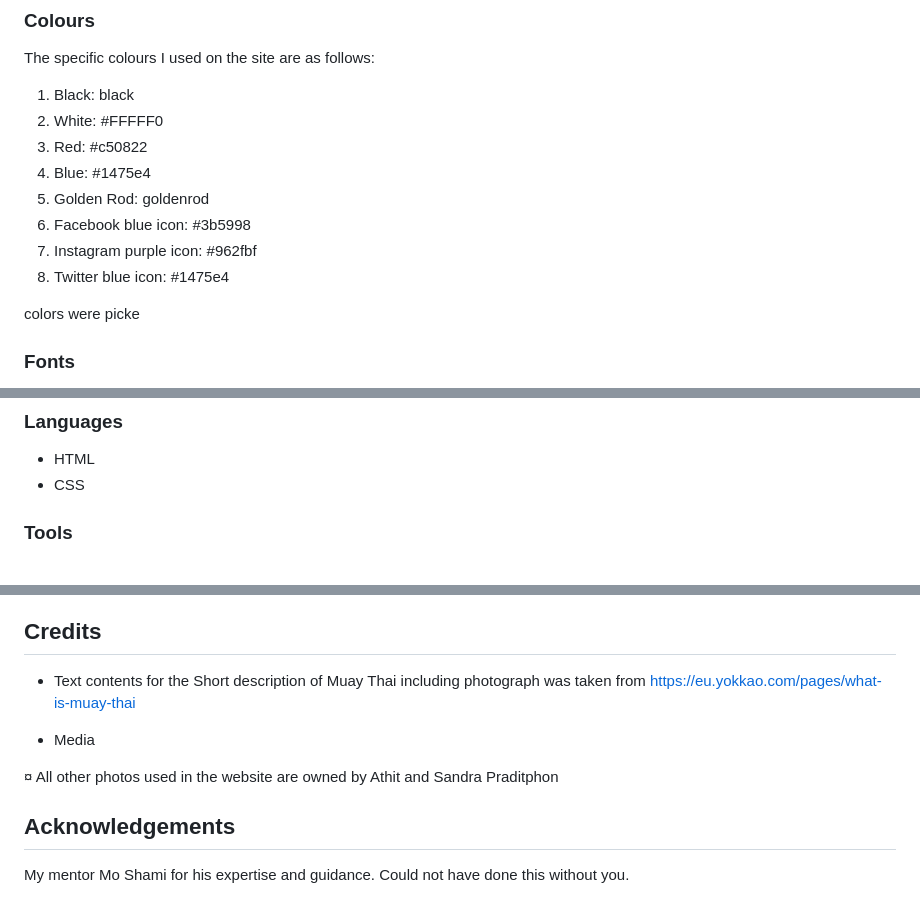
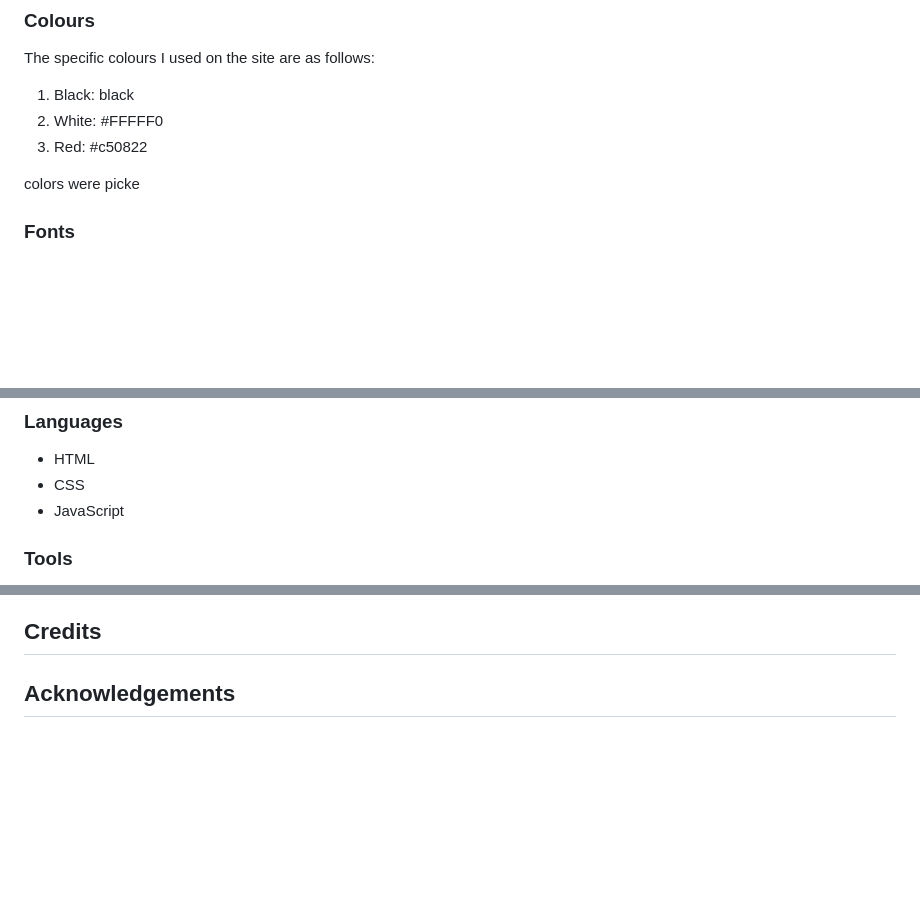
Before and after one commit to mindfalls/fantasy-book-quiz, a Markdown page: README.md, 3 parts joined by grey strips. Drawn GitHub-style; blank space fills up the shorter version.

Commit message:
working on readme

```diff
--- a/README.md
+++ b/README.md
@@ -132,11 +132,6 @@ The specific colours I used on the site are as follows:
 1.	Black: black
 2.	White: #FFFFF0
 3.	Red: #c50822
-4.	Blue: #1475e4
-5.	Golden Rod: goldenrod
-6.  Facebook blue icon: #3b5998
-7.	Instagram purple icon: #962fbf
-8.	Twitter blue icon: #1475e4
 
 colors were picke
 
@@ -164,6 +157,7 @@ Google fonts was used to import the Medieval Sharp font since it goes well with
 
 - HTML
 - CSS
+- JavaScript
 
 ### Tools
 
@@ -440,13 +420,10 @@ You can clone the repository by following these steps:
 
 ## Credits
 
-- Text contents for the Short description of Muay Thai including photograph was taken from
-https://eu.yokkao.com/pages/what-is-muay-thai
 
-- Media
 
-¤ All other photos used in the website are owned by Athit and Sandra Praditphon
+
+
+
 
 ## Acknowledgements
-
-My mentor Mo Shami for his expertise and guidance. Could not have done this without you.
```
Also changed, not shown: other parts of README.md (+2 -18 lines).
